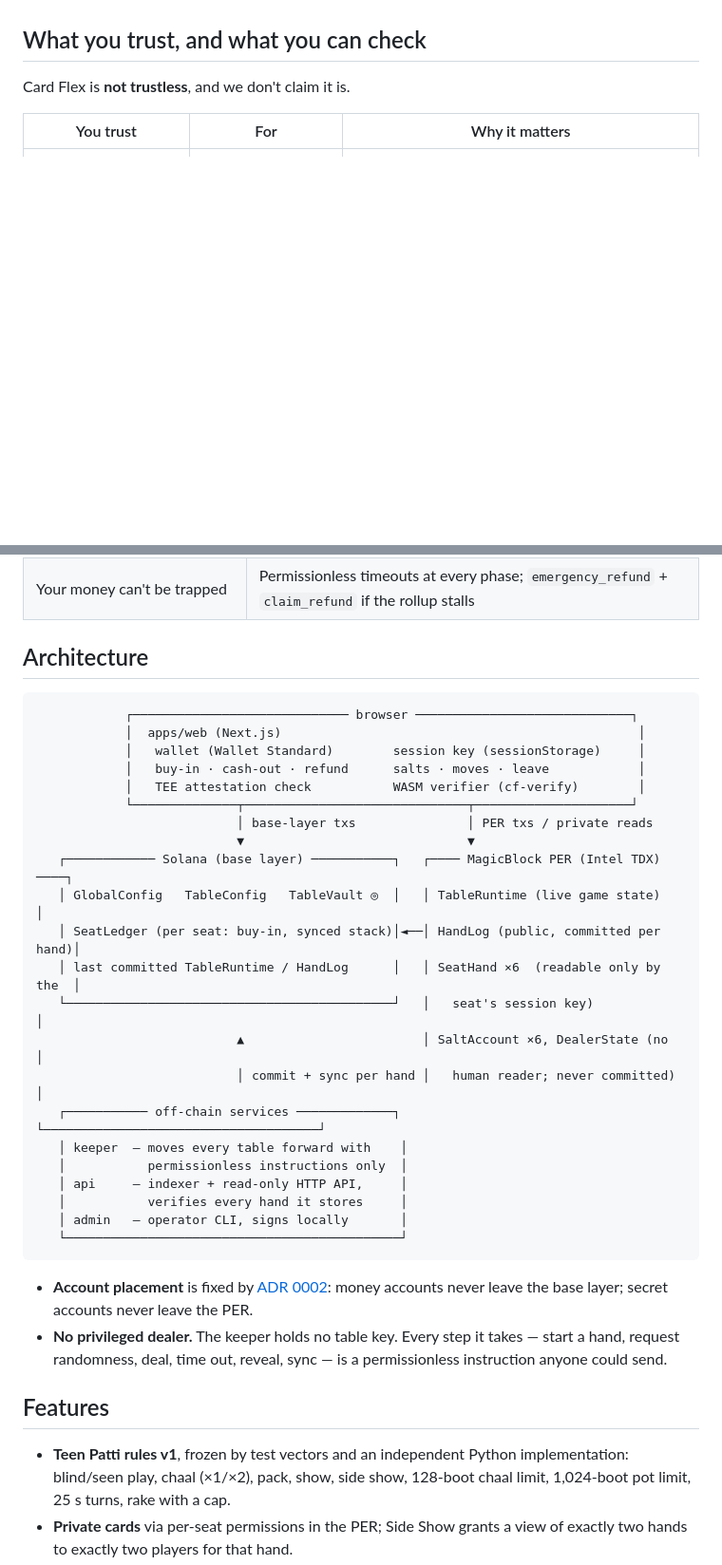
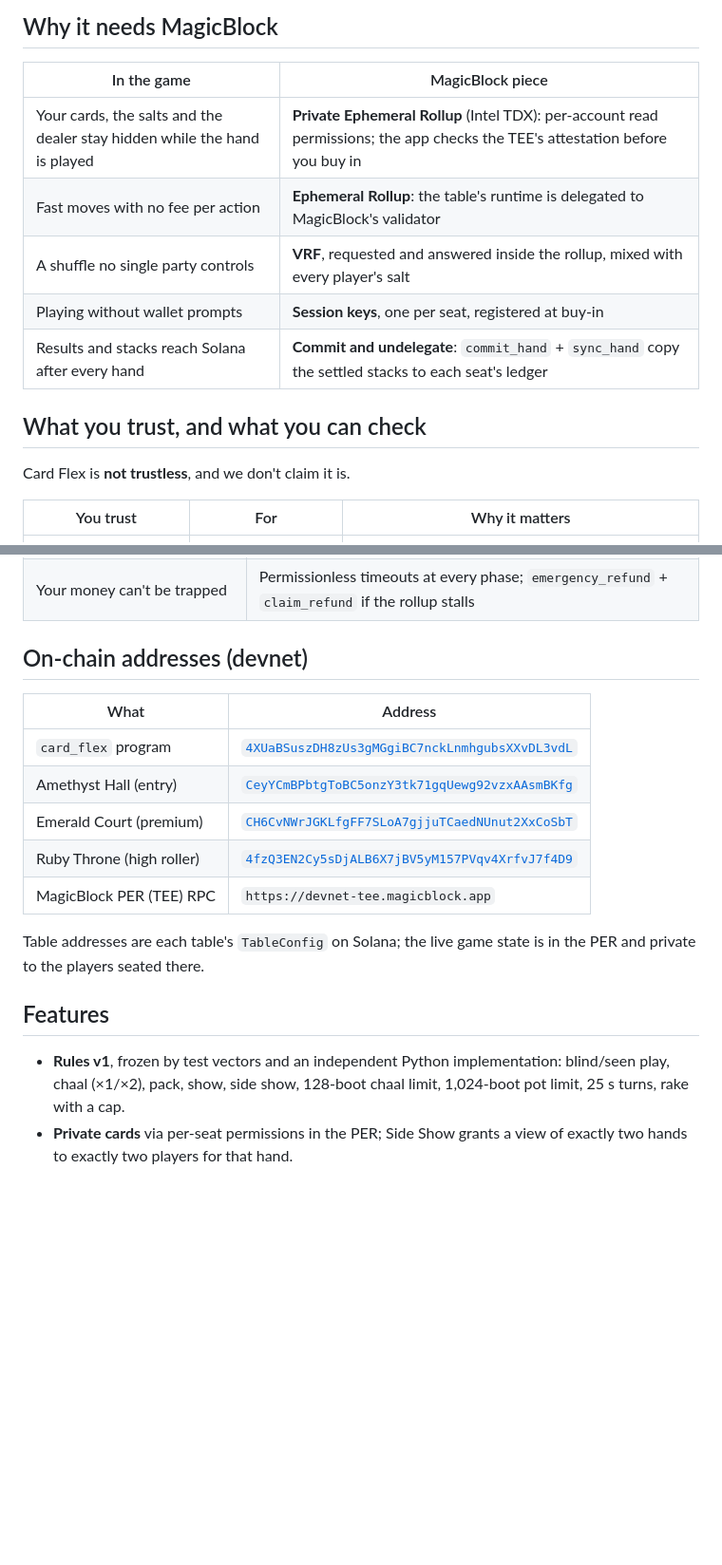
Before and after one commit to anindhabiswas25/cardflex, a Markdown page: README.md, 2 parts joined by grey strips. Shown at 95% size. Drawn GitHub-style; blank space fills up the shorter version.

````diff
--- a/README.md
+++ b/README.md
@@ -71,3 +89,12 @@ wallet pop-ups, and anyone can check every finished hand.
+## Why it needs MagicBlock
+
+| In the game | MagicBlock piece |
+|---|---|
+| Your cards, the salts and the dealer stay hidden while the hand is played | **Private Ephemeral Rollup** (Intel TDX): per-account read permissions; the app checks the TEE's attestation before you buy in |
+| Fast moves with no fee per action | **Ephemeral Rollup**: the table's runtime is delegated to MagicBlock's validator |
+| A shuffle no single party controls | **VRF**, requested and answered inside the rollup, mixed with every player's salt |
+| Playing without wallet prompts | **Session keys**, one per seat, registered at buy-in |
+| Results and stacks reach Solana after every hand | **Commit and undelegate**: `commit_hand` + `sync_hand` copy the settled stacks to each seat's ledger |
 
 ## What you trust, and what you can check
 
@@ -86,42 +113,21 @@ Card Flex is **not trustless**, and we don't claim it is.
 | Winner, payouts and rake are right | The verifier recomputes the settlement from the replay |
 | Your money can't be trapped | Permissionless timeouts at every phase; `emergency_refund` + `claim_refund` if the rollup stalls |
 
-## Architecture
+## On-chain addresses (devnet)
 
-```text
-            ┌───────────────────────────── browser ─────────────────────────────┐
-            │  apps/web (Next.js)                                                │
-            │   wallet (Wallet Standard)        session key (sessionStorage)     │
-            │   buy-in · cash-out · refund      salts · moves · leave            │
-            │   TEE attestation check           WASM verifier (cf-verify)        │
-            └──────────────┬──────────────────────────────┬─────────────────────┘
-                           │ base-layer txs               │ PER txs / private reads
-                           ▼                              ▼
-   ┌──────────── Solana (base layer) ───────────┐   ┌──── MagicBlock PER (Intel TDX) ────┐
-   │ GlobalConfig   TableConfig   TableVault ◎  │   │ TableRuntime (live game state)      │
-   │ SeatLedger (per seat: buy-in, synced stack)│◄──│ HandLog (public, committed per hand)│
-   │ last committed TableRuntime / HandLog      │   │ SeatHand ×6  (readable only by the  │
-   └────────────────────────────────────────────┘   │   seat's session key)               │
-                           ▲                        │ SaltAccount ×6, DealerState (no     │
-                           │ commit + sync per hand │   human reader; never committed)    │
-   ┌─────────── off-chain services ─────────────┐   └─────────────────────────────────────┘
-   │ keeper  — moves every table forward with    │
-   │           permissionless instructions only  │
-   │ api     — indexer + read-only HTTP API,     │
-   │           verifies every hand it stores     │
-   │ admin   — operator CLI, signs locally       │
-   └─────────────────────────────────────────────┘
-```
+| What | Address |
+|---|---|
+| `card_flex` program | [`4XUaBSuszDH8zUs3gMGgiBC7nckLnmhgubsXXvDL3vdL`](https://explorer.solana.com/address/4XUaBSuszDH8zUs3gMGgiBC7nckLnmhgubsXXvDL3vdL?cluster=devnet) |
+| Amethyst Hall (entry) | [`CeyYCmBPbtgToBC5onzY3tk71gqUewg92vzxAAsmBKfg`](https://explorer.solana.com/address/CeyYCmBPbtgToBC5onzY3tk71gqUewg92vzxAAsmBKfg?cluster=devnet) |
+| Emerald Court (premium) | [`CH6CvNWrJGKLfgFF7SLoA7gjjuTCaedNUnut2XxCoSbT`](https://explorer.solana.com/address/CH6CvNWrJGKLfgFF7SLoA7gjjuTCaedNUnut2XxCoSbT?cluster=devnet) |
+| Ruby Throne (high roller) | [`4fzQ3EN2Cy5sDjALB6X7jBV5yM157PVqv4XrfvJ7f4D9`](https://explorer.solana.com/address/4fzQ3EN2Cy5sDjALB6X7jBV5yM157PVqv4XrfvJ7f4D9?cluster=devnet) |
+| MagicBlock PER (TEE) RPC | `https://devnet-tee.magicblock.app` |
 
-- **Account placement** is fixed by [ADR 0002](docs/adr/0002-account-lifecycle.md):
-  money accounts never leave the base layer; secret accounts never leave the PER.
-- **No privileged dealer.** The keeper holds no table key. Every step it
-  takes — start a hand, request randomness, deal, time out, reveal, sync — is
-  a permissionless instruction anyone could send.
+Table addresses are each table's `TableConfig` on Solana; the live game state is in the PER and private to the players seated there.
 
 ## Features
 
-- **Teen Patti rules v1**, frozen by test vectors and an independent Python
+- **Rules v1**, frozen by test vectors and an independent Python
   implementation: blind/seen play, chaal (×1/×2), pack, show, side show,
   128-boot chaal limit, 1,024-boot pot limit, 25 s turns, rake with a cap.
 - **Private cards** via per-seat permissions in the PER; Side Show grants a
````
Also changed, not shown: other parts of README.md (+52 -34 lines), docs/STATUS.md (+1 -1 lines), docs/spec/teen-patti-rules-v1.md (+1 -1 lines), docs/media/architecture.png (added), docs/media/hero.jpg (added), docs/media/logo.jpg (added), 2 other files.
